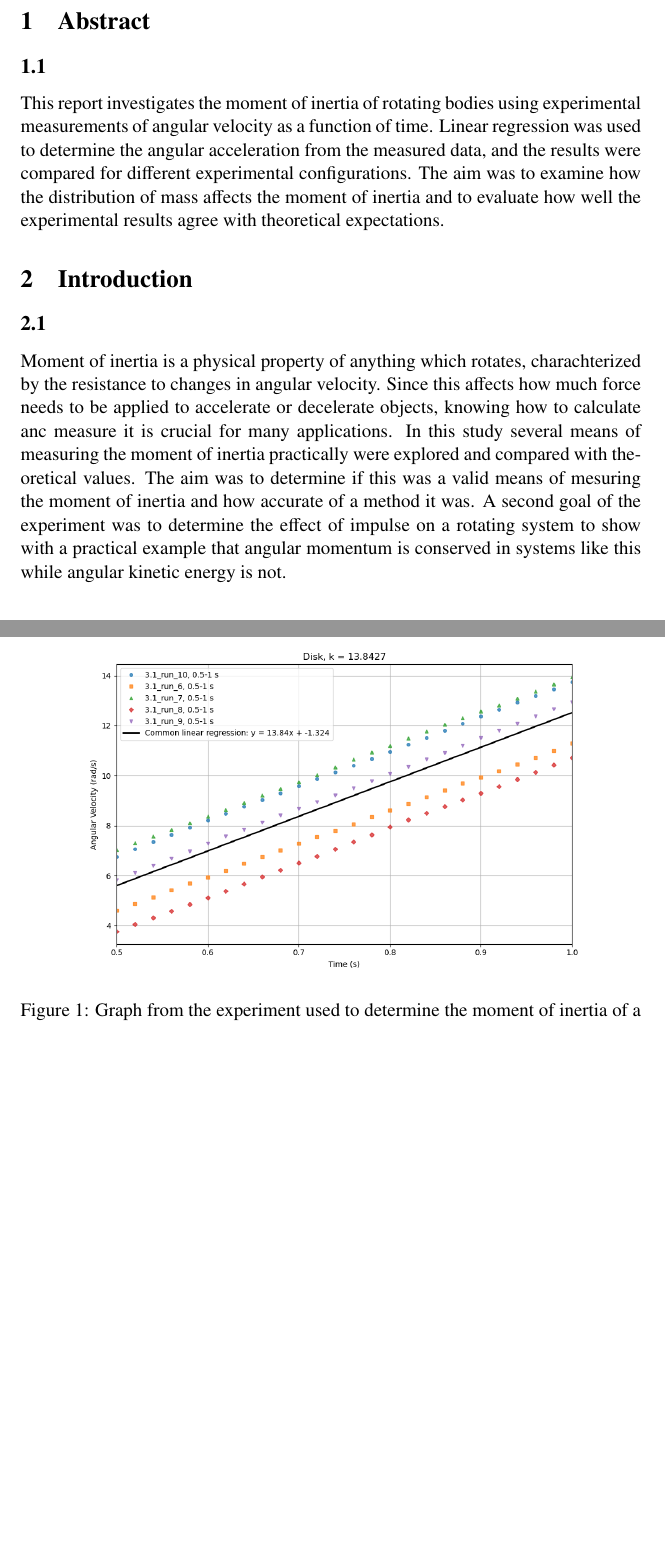
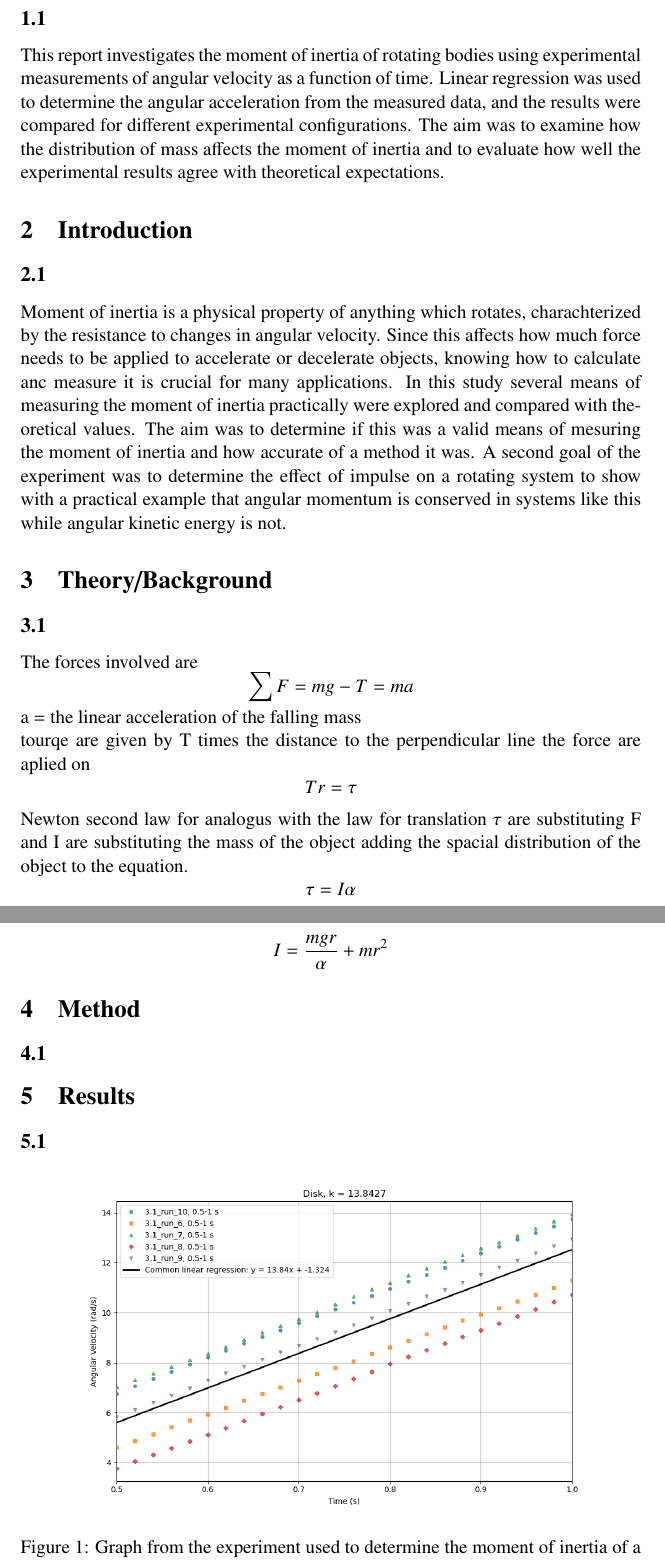
Before and after one commit to JonathanJohanson/Labbraport.MH, a LaTeX document (labbraportMH.tex): two parts of pages 3 and 4 of 6, joined at a grey line, cut at the place of the change, the shorter picture padded with empty space. Compiled offline with pdfLaTeX.

Commit message:
Uppdatera rapport

```diff
--- a/labbraportMH.tex
+++ b/labbraportMH.tex
@@ -70,8 +70,16 @@ och begynnelsehastighet v0 kan beskrivas med Ekvation 1 [3].
 Notera i exemplet ovan att Ekvation 1 avser ekvationen som har en etta inom parentes bredvid
 sig (1) och trean inom hakparentes avser källa nummer 3. Det finns flera olika sätt att
 källhänvisa och detta är bara ett exempel.
+\end{comment}
+The forces involved are
+\[\sum F=mg-T=ma\]
+a = the linear acceleration of the falling mass\\
+tourqe are given by T times the distance to the perpendicular line the force are aplied on
+\[Tr=\tau\]
+Newton second law for  analogus with the law for translation $\tau$ are substituting F and I are substituting the mass of the object adding the spacial distribution of the object to the equation.
+\[\tau=I\alpha\]rotation
 
-\end{comment}
+\[I=\frac{mgr}{\alpha}+mr^2\]
 
 \section{Method}
 \subsection{}
```
Also changed, not shown: labbraportMH.pdf.
